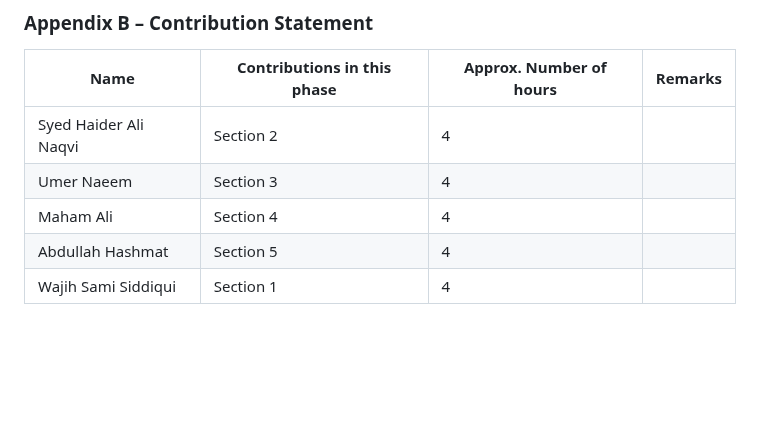
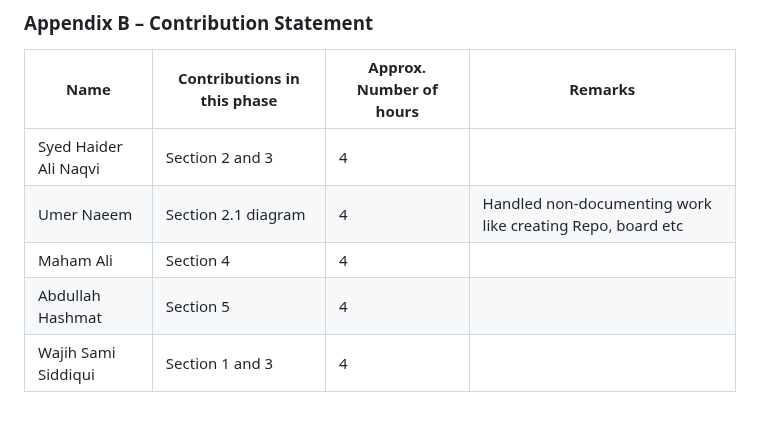
Before and after one commit to umruhaya/gen-videa, a Markdown page: docs/SRS.md, the part around the change. Drawn GitHub-style; blank space fills up the shorter version.

Commit message:
Added Contribution Table and updated section 2.3

```diff
--- a/docs/SRS.md
+++ b/docs/SRS.md
@@ -267,8 +267,8 @@ User Content Privacy | As a user, I want the option to be able to view the publi
 
 | Name | Contributions in this phase | Approx. Number of hours | Remarks |
 |------|-----------------------------|-------------------------|---------|
-| Syed Haider Ali Naqvi     |      Section 2                       |        4                 |         |
-| Umer Naeem     |          Section 3                   |            4             |         |
+| Syed Haider Ali Naqvi     |      Section 2 and 3                       |        4                 |         |
+| Umer Naeem     |          Section 2.1 diagram                   |            4             |    Handled non-documenting work like creating Repo, board etc      |
 | Maham Ali     |           Section 4                  |              4           |         |
 | Abdullah Hashmat     |         Section 5                    |            4             |         |
-| Wajih Sami Siddiqui     |        Section 1                     |          4               |         |
+| Wajih Sami Siddiqui     |        Section 1 and 3                     |          4               |         |
```
